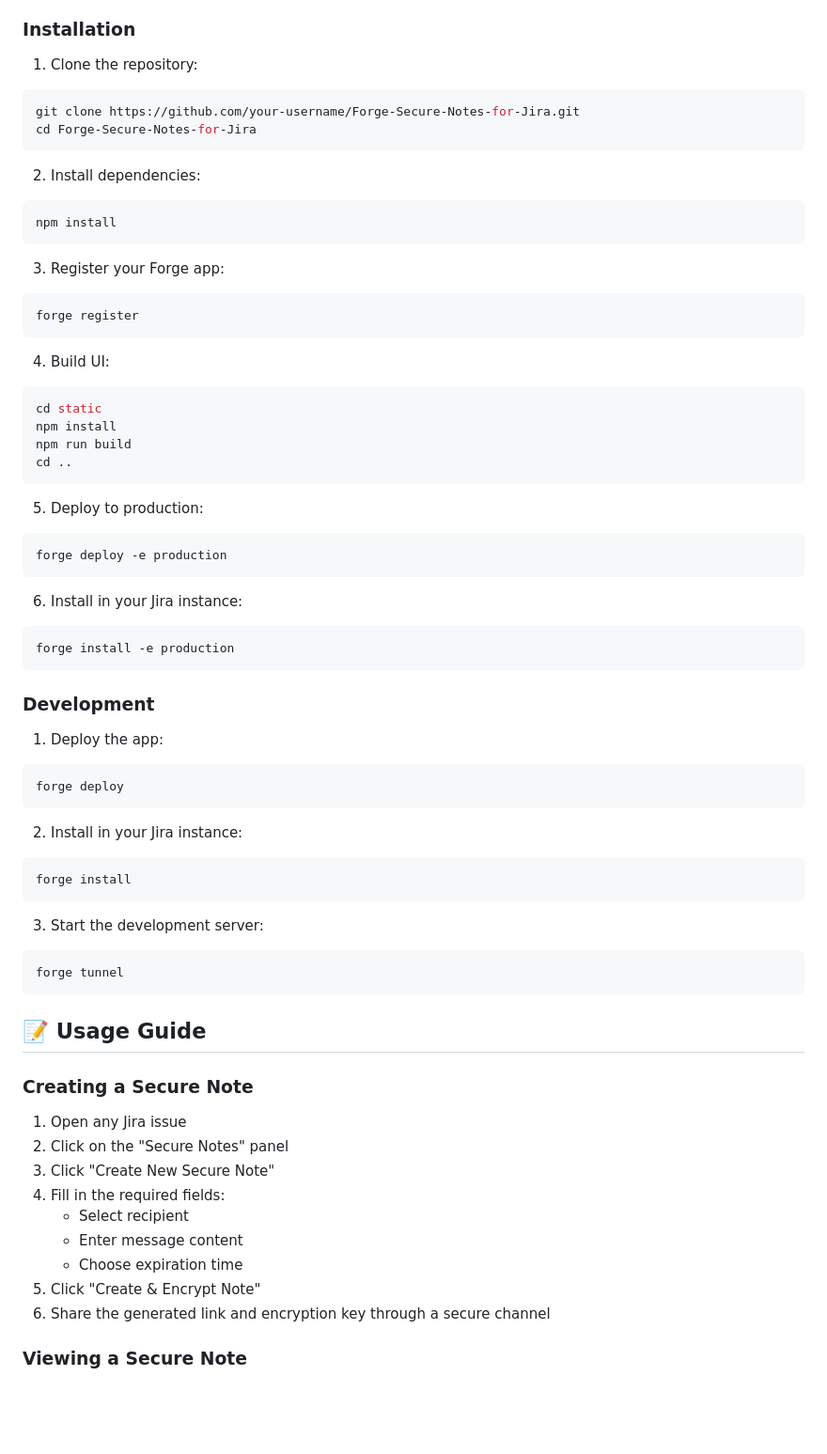
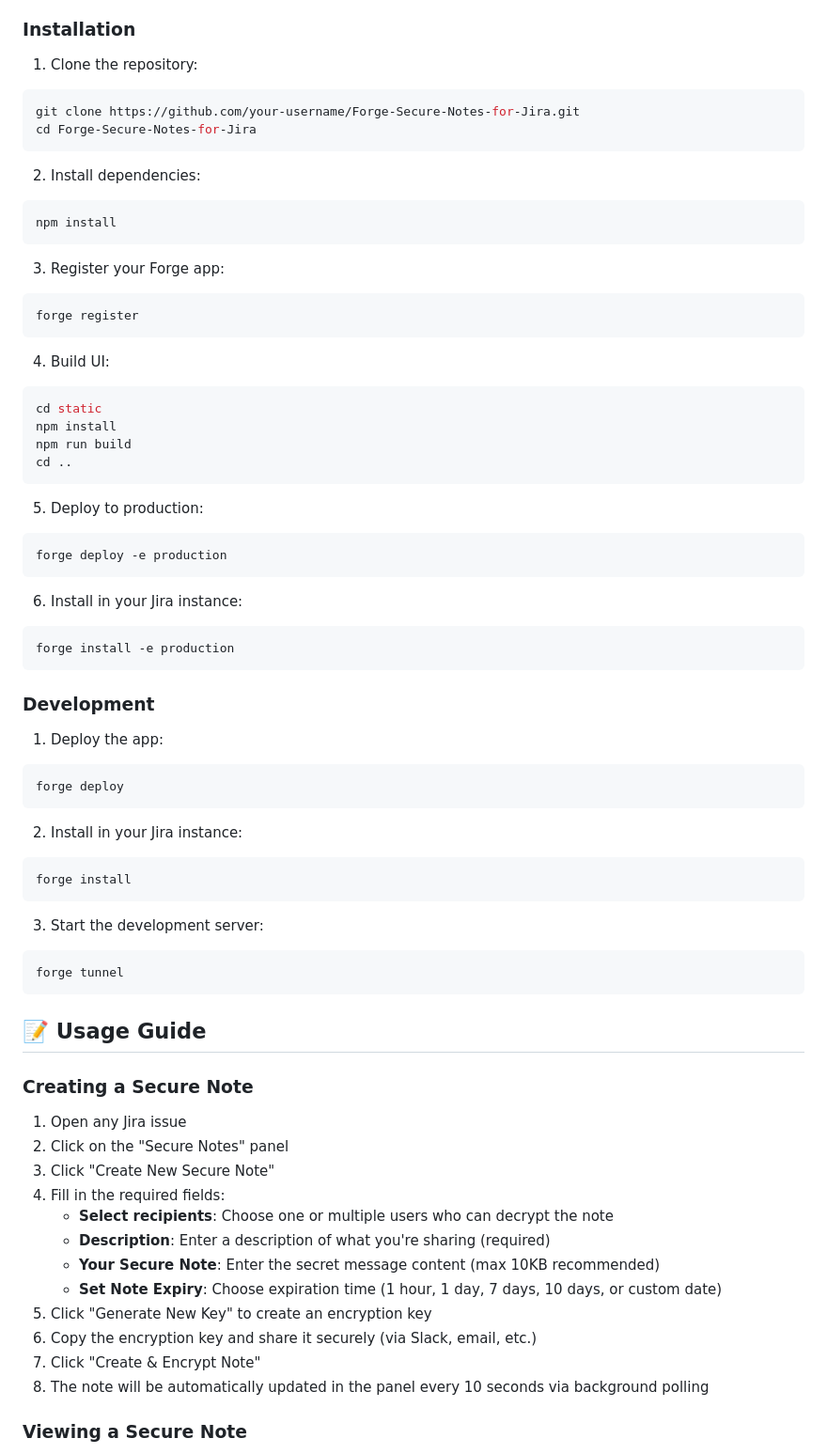
Before and after one commit to vzakharchenko/Forge-Secure-Notes-for-Jira, a Markdown page: README.md, the part around one of its changes. Shown at 94% size. Rendered like a GitHub page; blank space fills up the shorter version.

````diff
--- a/README.md
+++ b/README.md
@@ -66,22 +79,26 @@ While Jira excels at task tracking and collaboration, it lacks a secure, ephemer
 ### Installation
 
 1. Clone the repository:
+
 ```bash
 git clone https://github.com/your-username/Forge-Secure-Notes-for-Jira.git
 cd Forge-Secure-Notes-for-Jira
 ```
 
 2. Install dependencies:
+
 ```bash
 npm install
 ```
 
 3. Register your Forge app:
+
 ```bash
 forge register
 ```
 
 4. Build UI:
+
 ```bash
 cd static
 npm install
@@ -90,29 +107,33 @@ cd ..
 ```
 
 5. Deploy to production:
+
 ```bash
 forge deploy -e production
 ```
 
 6. Install in your Jira instance:
+
 ```bash
 forge install -e production
 ```
 
 ### Development
 
+1. Deploy the app:
 
-1. Deploy the app:
 ```bash
 forge deploy
 ```
 
 2. Install in your Jira instance:
+
 ```bash
 forge install
 ```
 
 3. Start the development server:
+
 ```bash
 forge tunnel
 ```
@@ -125,11 +146,14 @@ forge tunnel
 2. Click on the "Secure Notes" panel
 3. Click "Create New Secure Note"
 4. Fill in the required fields:
-   - Select recipient
-   - Enter message content
-   - Choose expiration time
-5. Click "Create & Encrypt Note"
-6. Share the generated link and encryption key through a secure channel
+   - **Select recipients**: Choose one or multiple users who can decrypt the note
+   - **Description**: Enter a description of what you're sharing (required)
+   - **Your Secure Note**: Enter the secret message content (max 10KB recommended)
+   - **Set Note Expiry**: Choose expiration time (1 hour, 1 day, 7 days, 10 days, or custom date)
+5. Click "Generate New Key" to create an encryption key
+6. Copy the encryption key and share it securely (via Slack, email, etc.)
+7. Click "Create & Encrypt Note"
+8. The note will be automatically updated in the panel every 10 seconds via background polling
 
 ### Viewing a Secure Note
 
````
Also changed, not shown: other parts of README.md (+68 -23 lines).
